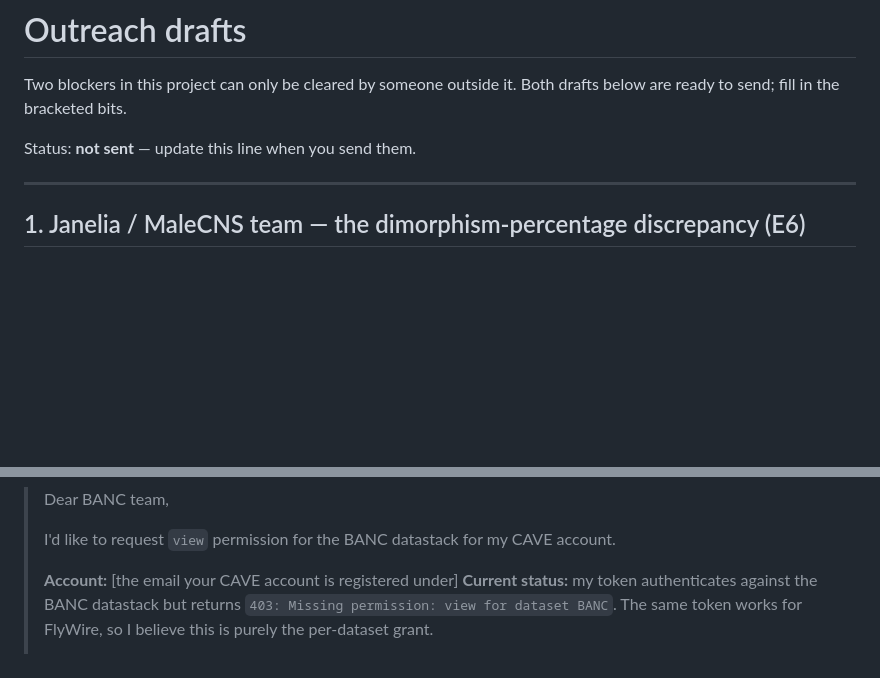
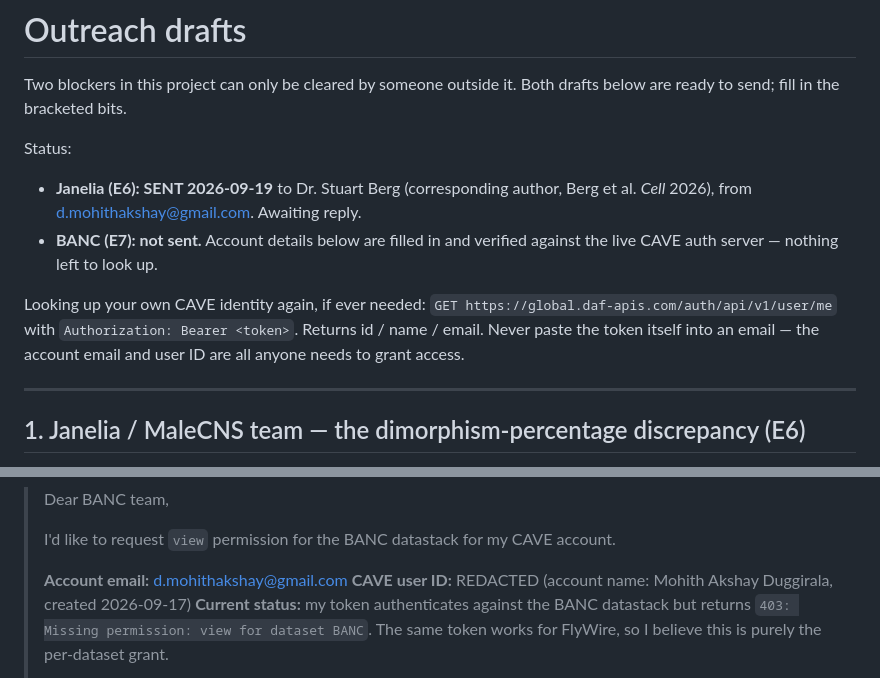
Before and after one commit to Trafalgar-2006/FruResidual, a Markdown page: docs/outreach_drafts.md, 2 parts joined by grey strips. GitHub-like rendering; blank space fills up the shorter version.

Commit message:
Fill in verified CAVE account details for the BANC request
Looked the identity up from the live CAVE auth server rather than
guessing: GET global.daf-apis.com/auth/api/v1/user/me with the existing
token returns id 19966 / Mohith Akshay Duggirala /
d.mohithakshay@gmail.com. Same address the Janelia mail went out from,
which was the open question.

Also recorded the CAVE user ID alongside the email -- admins can grant
against the ID directly, and it avoids any ambiguity if the account is
ever reachable under more than one address. Noted how to re-run the
lookup, and that the token itself must never go into an email; the ID
and address are all that is needed.

Marked the Janelia mail as SENT (2026-09-19, to Dr. Stuart Berg).

Co-Authored-By: Claude Opus 5 <noreply@anthropic.com>

```diff
--- a/docs/outreach_drafts.md
+++ b/docs/outreach_drafts.md
@@ -3,7 +3,18 @@
 Two blockers in this project can only be cleared by someone outside it.
 Both drafts below are ready to send; fill in the bracketed bits.
 
-Status: **not sent** — update this line when you send them.
+Status:
+- **Janelia (E6): SENT 2026-09-19** to Dr. Stuart Berg (corresponding
+  author, Berg et al. *Cell* 2026), from d.mohithakshay@gmail.com.
+  Awaiting reply.
+- **BANC (E7): not sent.** Account details below are filled in and
+  verified against the live CAVE auth server — nothing left to look up.
+
+Looking up your own CAVE identity again, if ever needed:
+`GET https://global.daf-apis.com/auth/api/v1/user/me` with
+`Authorization: Bearer <token>`. Returns id / name / email. Never paste
+the token itself into an email — the account email and user ID are all
+anyone needs to grant access.
 
 ---
 
@@ -89,7 +100,9 @@ rather than emailing.
 > I'd like to request `view` permission for the BANC datastack for my
 > CAVE account.
 >
-> **Account:** [the email your CAVE account is registered under]
+> **Account email:** d.mohithakshay@gmail.com
+> **CAVE user ID:** REDACTED (account name: Mohith Akshay Duggirala,
+> created 2026-09-17)
 > **Current status:** my token authenticates against the BANC datastack
 > but returns `403: Missing permission: view for dataset BANC`. The same
 > token works for FlyWire, so I believe this is purely the per-dataset
```
